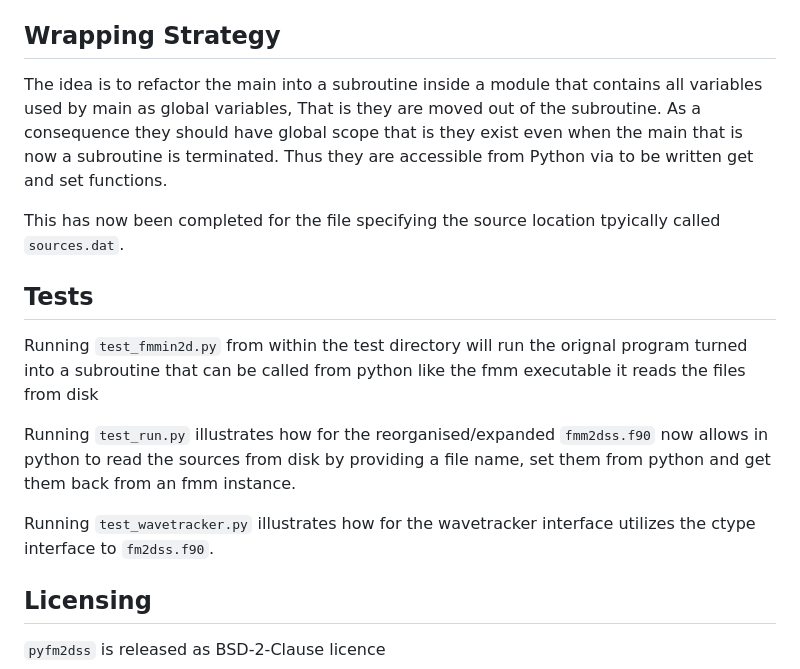
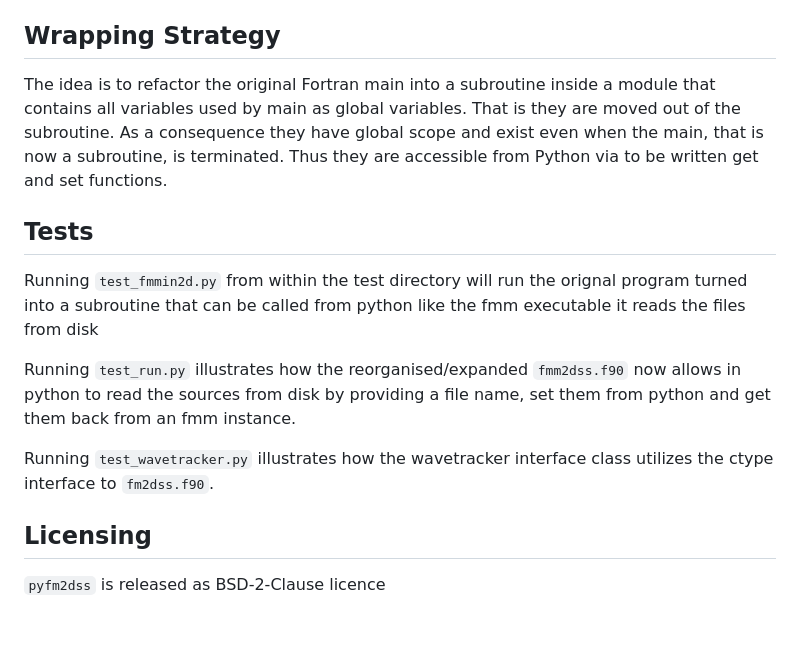
Before and after one commit to inlab-geo/pyfm2d, a Markdown page: readme.md, the part around the change. Drawn GitHub-style; blank space fills up the shorter version.

```diff
--- a/readme.md
+++ b/readme.md
@@ -92,14 +92,11 @@ A gallery of images produce by the plot class showing examples of raypaths and w
 
 ## Wrapping Strategy
 
-The idea is to refactor the main into a subroutine inside a module that contains all
-variables used by main as global variables, That is they are moved out of the subroutine.
-As a consequence they should have global scope that is they exist even when the main that
-is now a subroutine is terminated. Thus they are accessible from Python via to be written
+The idea is to refactor the original Fortran main into a subroutine inside a module that contains all
+variables used by main as global variables. That is they are moved out of the subroutine.
+As a consequence they have global scope and exist even when the main, that
+is now a subroutine, is terminated. Thus they are accessible from Python via to be written
 get and set functions.
-
-This has now been completed for the  file specifying the source location tpyically called
-`sources.dat`.
 
 ## Tests
 
@@ -107,11 +104,11 @@ Running `test_fmmin2d.py` from within the test directory will run the orignal pr
 turned into a subroutine that can be called from python like the fmm executable it reads
 the files from disk
 
-Running `test_run.py` illustrates how for the reorganised/expanded `fmm2dss.f90` now
+Running `test_run.py` illustrates how the reorganised/expanded `fmm2dss.f90` now
 allows in python to read the sources from disk by providing a file name, set them
 from python and get them back from an fmm instance.
 
-Running `test_wavetracker.py` illustrates how for the wavetracker interface utilizes the ctype interface to `fm2dss.f90`.
+Running `test_wavetracker.py` illustrates how the wavetracker interface class utilizes the ctype interface to `fm2dss.f90`.
 
 ## Licensing
 `pyfm2dss` is released as BSD-2-Clause licence
```
